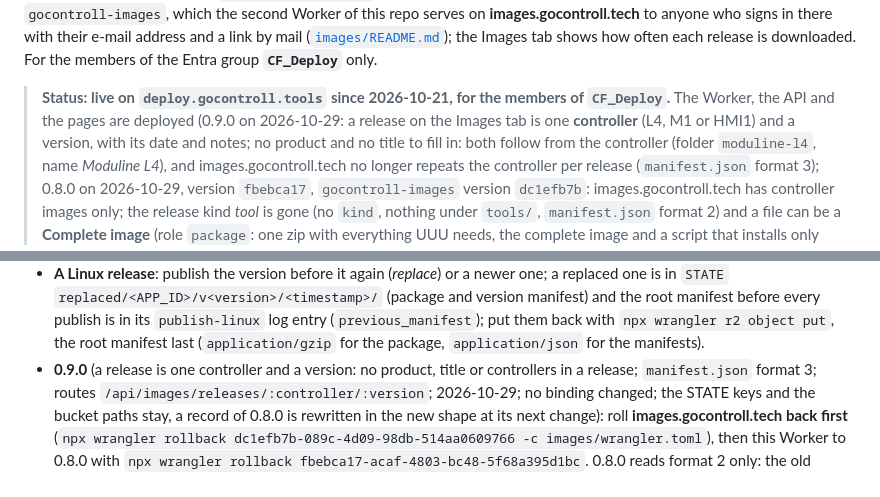
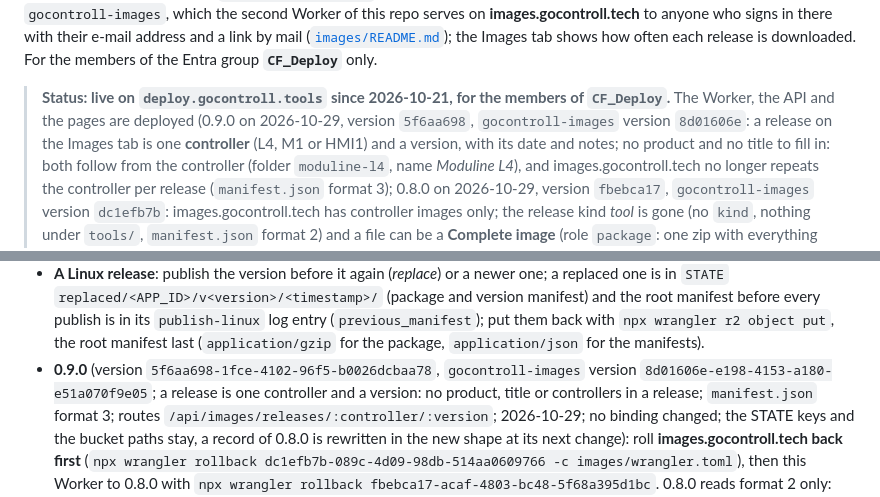
Before and after one commit to Rick-GO/GOcontroll-Deploy, a Markdown page: README.md, 2 parts joined by grey strips. Drawn GitHub-style.

Commit message:
Deploy 0.9.0 deployed: version 5f6aa698, gocontroll-images 8d01606e

```diff
--- a/README.md
+++ b/README.md
@@ -20,7 +20,7 @@ Images tab shows how often each release is downloaded. For the members of the En
 **`CF_Deploy`** only.
 
 > **Status: live on `deploy.gocontroll.tools` since 2026-10-21, for the members of `CF_Deploy`.**
-> The Worker, the API and the pages are deployed (0.9.0 on 2026-10-29: a release on the Images tab is one **controller** (L4, M1 or HMI1)
+> The Worker, the API and the pages are deployed (0.9.0 on 2026-10-29, version `5f6aa698`, `gocontroll-images` version `8d01606e`: a release on the Images tab is one **controller** (L4, M1 or HMI1)
 > and a version, with its date and notes; no product and no title to fill in: both follow from the controller (folder `moduline-l4`,
 > name *Moduline L4*), and images.gocontroll.tech no longer repeats the controller per release (`manifest.json` format 3);
 > 0.8.0 on 2026-10-29, version `fbebca17`, `gocontroll-images` version `dc1efb7b`: images.gocontroll.tech has controller images only; the release kind
@@ -790,7 +790,8 @@ curl -sI https://deploy.gocontroll.tools/pub/logo.svg  # 200 with content-securi
   manifest) and the root manifest before every publish is in its `publish-linux` log entry
   (`previous_manifest`); put them back with `npx wrangler r2 object put`, the root manifest last
   (`application/gzip` for the package, `application/json` for the manifests).
-- **0.9.0** (a release is one controller and a version: no product, title or controllers in a release; `manifest.json`
+- **0.9.0** (version `5f6aa698-1fce-4102-96f5-b0026dcbaa78`, `gocontroll-images` version `8d01606e-e198-4153-a180-e51a070f9e05`;
+  a release is one controller and a version: no product, title or controllers in a release; `manifest.json`
   format 3; routes `/api/images/releases/:controller/:version`; 2026-10-29; no binding changed; the STATE keys and the bucket
   paths stay, a record of 0.8.0 is rewritten in the new shape at its next change): roll **images.gocontroll.tech back first**
   (`npx wrangler rollback dc1efb7b-089c-4d09-98db-514aa0609766 -c images/wrangler.toml`), then this Worker to 0.8.0 with
```
Also changed, not shown: CLAUDE.md (+2 -1 lines), images/README.md (+1 -1 lines).
